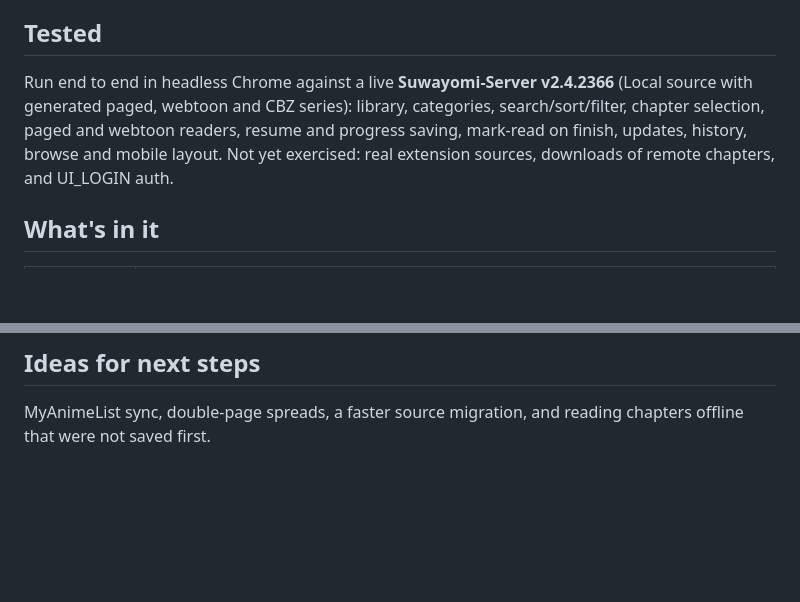
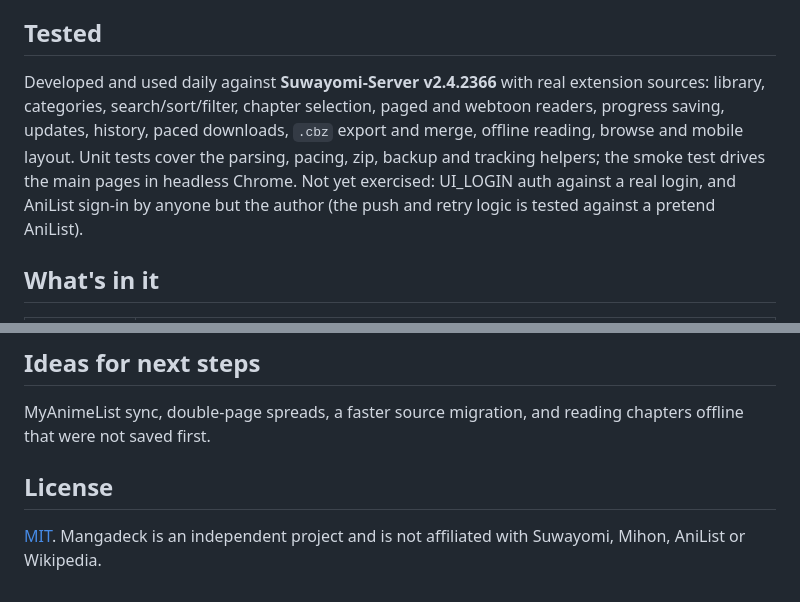
Before and after one commit to KingKag3/MangaDeck, a Markdown page: README.md, 2 parts joined by grey strips. Rendered like a GitHub page; blank space fills up the shorter version.

```diff
--- a/README.md
+++ b/README.md
@@ -98,10 +102,10 @@ It is the same web app in a frameless window, so Suwayomi still has to be runnin
 
 ## Tested
 
-Run end to end in headless Chrome against a live **Suwayomi-Server v2.4.2366** (Local source with generated paged,
-webtoon and CBZ series): library, categories, search/sort/filter, chapter selection, paged and webtoon readers,
-resume and progress saving, mark-read on finish, updates, history, browse and mobile layout. Not yet exercised:
-real extension sources, downloads of remote chapters, and UI_LOGIN auth.
+Developed and used daily against **Suwayomi-Server v2.4.2366** with real extension sources: library, categories, search/sort/filter, chapter selection,
+paged and webtoon readers, progress saving, updates, history, paced downloads, `.cbz` export and merge, offline reading, browse and mobile layout.
+Unit tests cover the parsing, pacing, zip, backup and tracking helpers; the smoke test drives the main pages in headless Chrome. Not yet exercised: UI_LOGIN auth
+against a real login, and AniList sign-in by anyone but the author (the push and retry logic is tested against a pretend AniList).
 
 ## What's in it
 
@@ -203,3 +207,7 @@ and fails on script errors, an empty library, a broken group list or group bar,
 ## Ideas for next steps
 
 MyAnimeList sync, double-page spreads, a faster source migration, and reading chapters offline that were not saved first.
+
+## License
+
+[MIT](LICENSE). Mangadeck is an independent project and is not affiliated with Suwayomi, Mihon, AniList or Wikipedia.
```
Also changed, not shown: other parts of README.md (+7 -3 lines), docs/INSTALL.md (added, +158 -0 lines), docs/screenshots/downloads-page.jpg, docs/screenshots/library-new-chapters.jpg, docs/screenshots/library-shelves.jpg, docs/screenshots/manga-volumes-and-files.jpg, docs/screenshots/merge-dialog.jpg, 4 other files.
